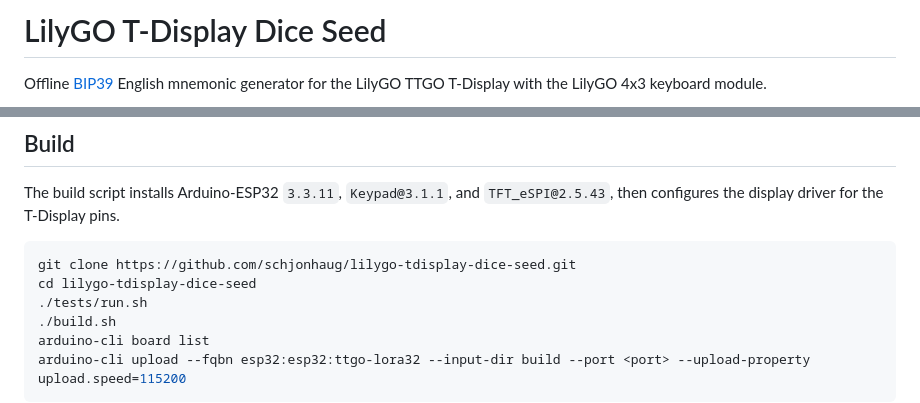
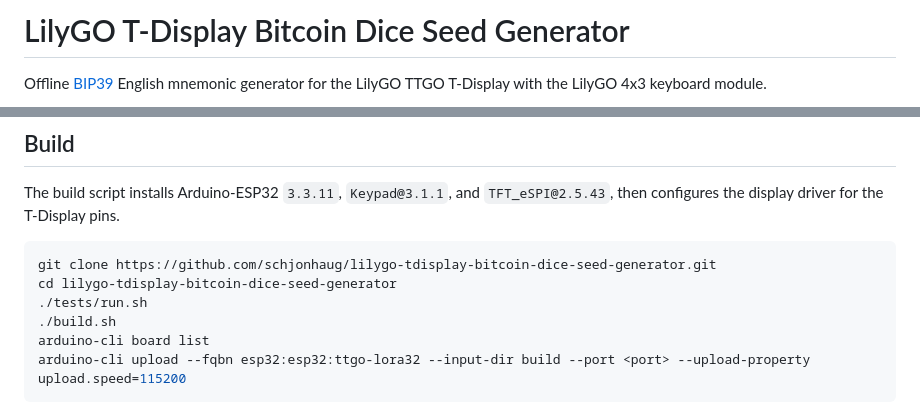
Before and after one commit to schjonhaug/lilygo-tdisplay-bitcoin-dice-seed-generator, a Markdown page: README.md, 2 parts joined by grey strips. Drawn GitHub-style.

Commit message:
Rename Bitcoin dice seed generator

````diff
--- a/README.md
+++ b/README.md
@@ -1,4 +1,4 @@
-# LilyGO T-Display Dice Seed
+# LilyGO T-Display Bitcoin Dice Seed Generator
 
 Offline [BIP39](https://github.com/bitcoin/bips/blob/master/bip-0039.mediawiki) English mnemonic generator for the LilyGO TTGO T-Display with the LilyGO 4x3 keyboard module.
 
@@ -70,8 +70,8 @@ Each of the 12 or 24 words is tested in shuffled order. Select one of three choi
 The build script installs Arduino-ESP32 `3.3.11`, `Keypad@3.1.1`, and `TFT_eSPI@2.5.43`, then configures the display driver for the T-Display pins.
 
 ```sh
-git clone https://github.com/schjonhaug/lilygo-tdisplay-dice-seed.git
-cd lilygo-tdisplay-dice-seed
+git clone https://github.com/schjonhaug/lilygo-tdisplay-bitcoin-dice-seed-generator.git
+cd lilygo-tdisplay-bitcoin-dice-seed-generator
 ./tests/run.sh
 ./build.sh
 arduino-cli board list
````
